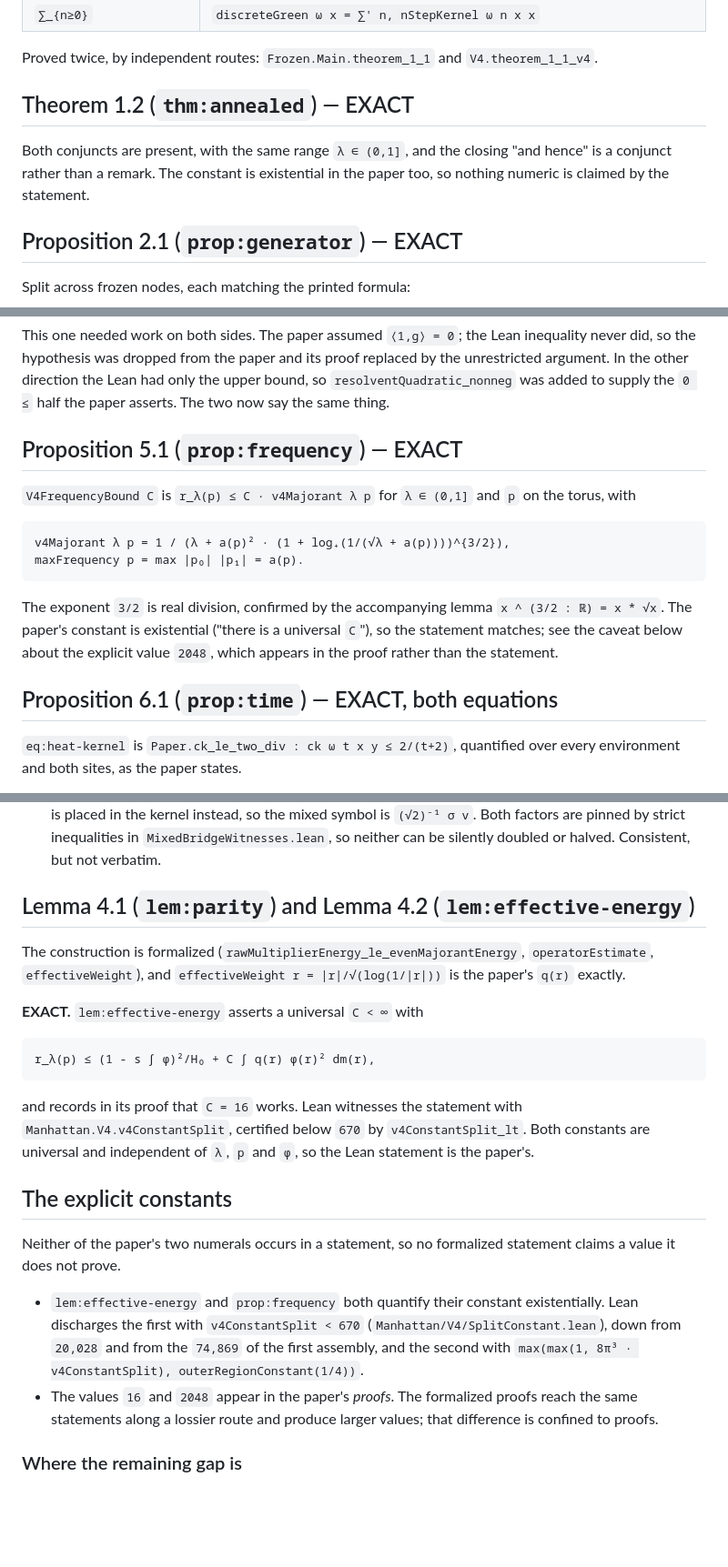
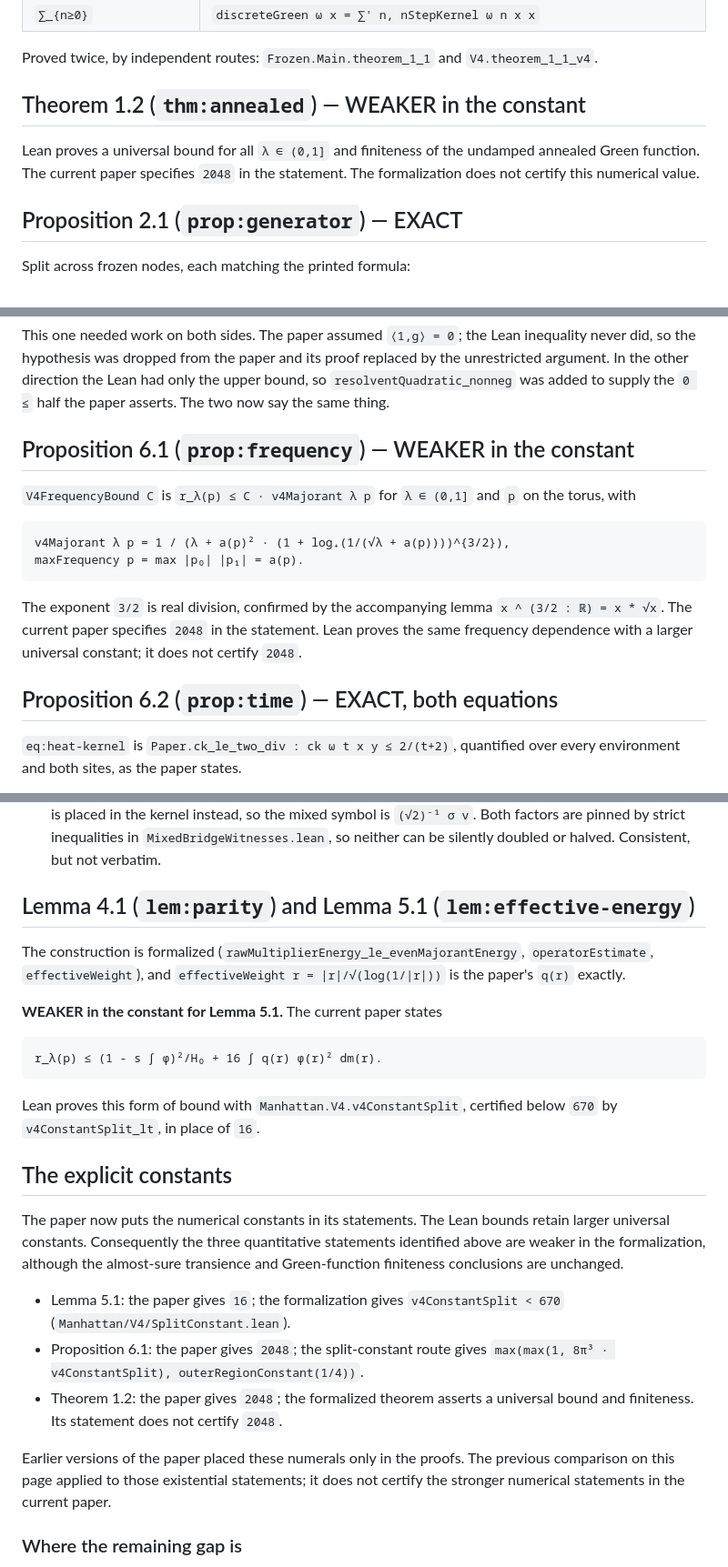
Before and after one commit to nitromannitol/Manhattan-Transience, a Markdown page: VERIFICATION.md, 3 parts joined by grey strips. Shown at 91% size. Rendered like a GitHub page; blank space fills up the shorter version.

```diff
--- a/VERIFICATION.md
+++ b/VERIFICATION.md
@@ -35,11 +38,11 @@ like it:
 Proved twice, by independent routes: `Frozen.Main.theorem_1_1` and
 `V4.theorem_1_1_v4`.
 
-## Theorem 1.2 (`thm:annealed`) — EXACT
+## Theorem 1.2 (`thm:annealed`) — WEAKER in the constant
 
-Both conjuncts are present, with the same range `λ ∈ (0,1]`, and the closing
-"and hence" is a conjunct rather than a remark. The constant is existential in
-the paper too, so nothing numeric is claimed by the statement.
+Lean proves a universal bound for all `λ ∈ (0,1]` and finiteness of the
+undamped annealed Green function. The current paper specifies `2048` in the
+statement. The formalization does not certify this numerical value.
 
 ## Proposition 2.1 (`prop:generator`) — EXACT
 
@@ -65,7 +68,7 @@ proof replaced by the unrestricted argument. In the other direction the Lean
 had only the upper bound, so `resolventQuadratic_nonneg` was added to supply
 the `0 ≤` half the paper asserts. The two now say the same thing.
 
-## Proposition 5.1 (`prop:frequency`) — EXACT
+## Proposition 6.1 (`prop:frequency`) — WEAKER in the constant
 
 `V4FrequencyBound C` is `r_λ(p) ≤ C · v4Majorant λ p` for `λ ∈ (0,1]` and `p`
 on the torus, with
@@ -74,11 +77,11 @@ on the torus, with
     maxFrequency p = max |p₀| |p₁| = a(p).
 
 The exponent `3/2` is real division, confirmed by the accompanying lemma
-`x ^ (3/2 : ℝ) = x * √x`. The paper's constant is existential ("there is a
-universal `C`"), so the statement matches; see the caveat below about the
-explicit value `2048`, which appears in the proof rather than the statement.
+`x ^ (3/2 : ℝ) = x * √x`. The current paper specifies `2048` in the
+statement. Lean proves the same frequency dependence with a larger universal
+constant; it does not certify `2048`.
 
-## Proposition 6.1 (`prop:time`) — EXACT, both equations
+## Proposition 6.2 (`prop:time`) — EXACT, both equations
 
 `eq:heat-kernel` is `Paper.ck_le_two_div : ck ω t x y ≤ 2/(t+2)`, quantified
 over every environment and both sites, as the paper states.
@@ -114,34 +117,36 @@ printed averaged form at general `n` is not itself a Lean statement.
   factors are pinned by strict inequalities in `MixedBridgeWitnesses.lean`, so
   neither can be silently doubled or halved. Consistent, but not verbatim.
 
-## Lemma 4.1 (`lem:parity`) and Lemma 4.2 (`lem:effective-energy`)
+## Lemma 4.1 (`lem:parity`) and Lemma 5.1 (`lem:effective-energy`)
 
 The construction is formalized (`rawMultiplierEnergy_le_evenMajorantEnergy`,
 `operatorEstimate`, `effectiveWeight`), and `effectiveWeight r = |r|/√(log(1/|r|))`
 is the paper's `q(r)` exactly.
 
-**EXACT.** `lem:effective-energy` asserts a universal `C < ∞` with
+**WEAKER in the constant for Lemma 5.1.** The current paper states
 
-    r_λ(p) ≤ (1 - s ∫ φ)²/H₀ + C ∫ q(r) φ(r)² dm(r),
+    r_λ(p) ≤ (1 - s ∫ φ)²/H₀ + 16 ∫ q(r) φ(r)² dm(r).
 
-and records in its proof that `C = 16` works. Lean witnesses the statement with
-`Manhattan.V4.v4ConstantSplit`, certified below `670` by `v4ConstantSplit_lt`.
-Both constants are universal and independent of `λ`, `p` and `φ`, so the Lean
-statement is the paper's.
+Lean proves this form of bound with `Manhattan.V4.v4ConstantSplit`, certified
+below `670` by `v4ConstantSplit_lt`, in place of `16`.
 
 ## The explicit constants
 
-Neither of the paper's two numerals occurs in a statement, so no formalized
-statement claims a value it does not prove.
+The paper now puts the numerical constants in its statements. The Lean
+bounds retain larger universal constants. Consequently the three quantitative
+statements identified above are weaker in the formalization, although the
+almost-sure transience and Green-function finiteness conclusions are unchanged.
 
-* `lem:effective-energy` and `prop:frequency` both quantify their constant
-  existentially. Lean discharges the first with `v4ConstantSplit < 670`
-  (`Manhattan/V4/SplitConstant.lean`), down from `20,028` and from the `74,869`
-  of the first assembly, and the second with
+* Lemma 5.1: the paper gives `16`; the formalization gives
+  `v4ConstantSplit < 670` (`Manhattan/V4/SplitConstant.lean`).
+* Proposition 6.1: the paper gives `2048`; the split-constant route gives
   `max(max(1, 8π³ · v4ConstantSplit), outerRegionConstant(1/4))`.
-* The values `16` and `2048` appear in the paper's *proofs*. The formalized
-  proofs reach the same statements along a lossier route and produce larger
-  values; that difference is confined to proofs.
+* Theorem 1.2: the paper gives `2048`; the formalized theorem asserts a
+  universal bound and finiteness. Its statement does not certify `2048`.
+
+Earlier versions of the paper placed these numerals only in the proofs.
+The previous comparison on this page applied to those existential statements;
+it does not certify the stronger numerical statements in the current paper.
 
 ### Where the remaining gap is
 
```
Also changed, not shown: other parts of VERIFICATION.md (+7 -4 lines), README.md (+6 -7 lines).
